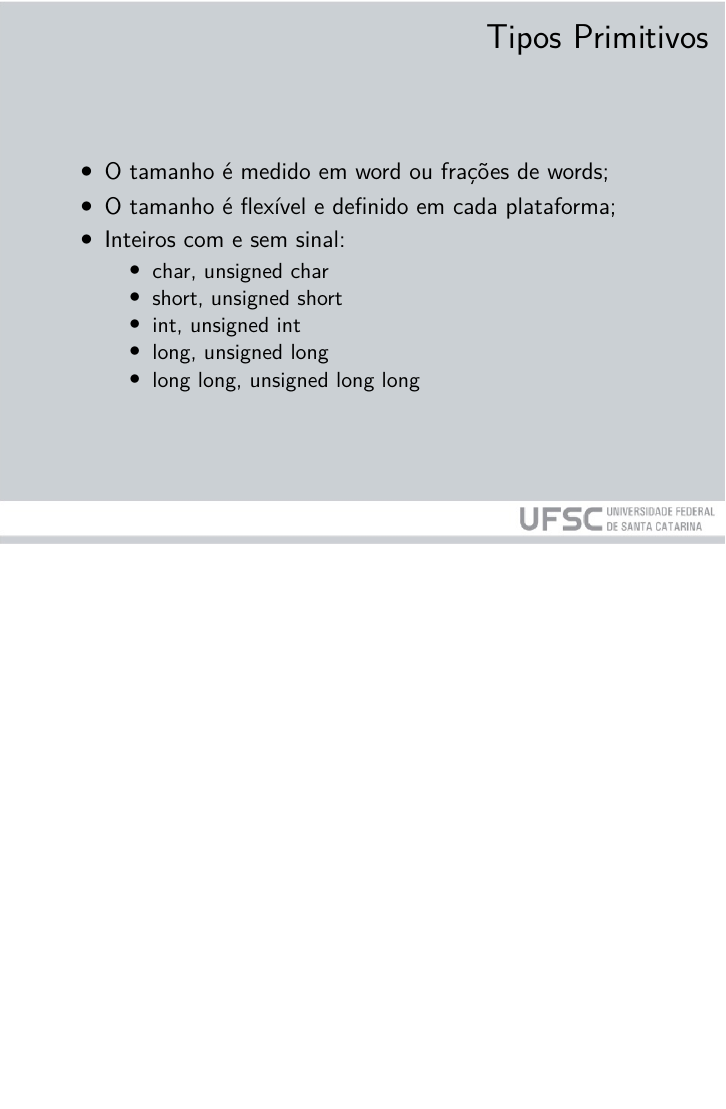
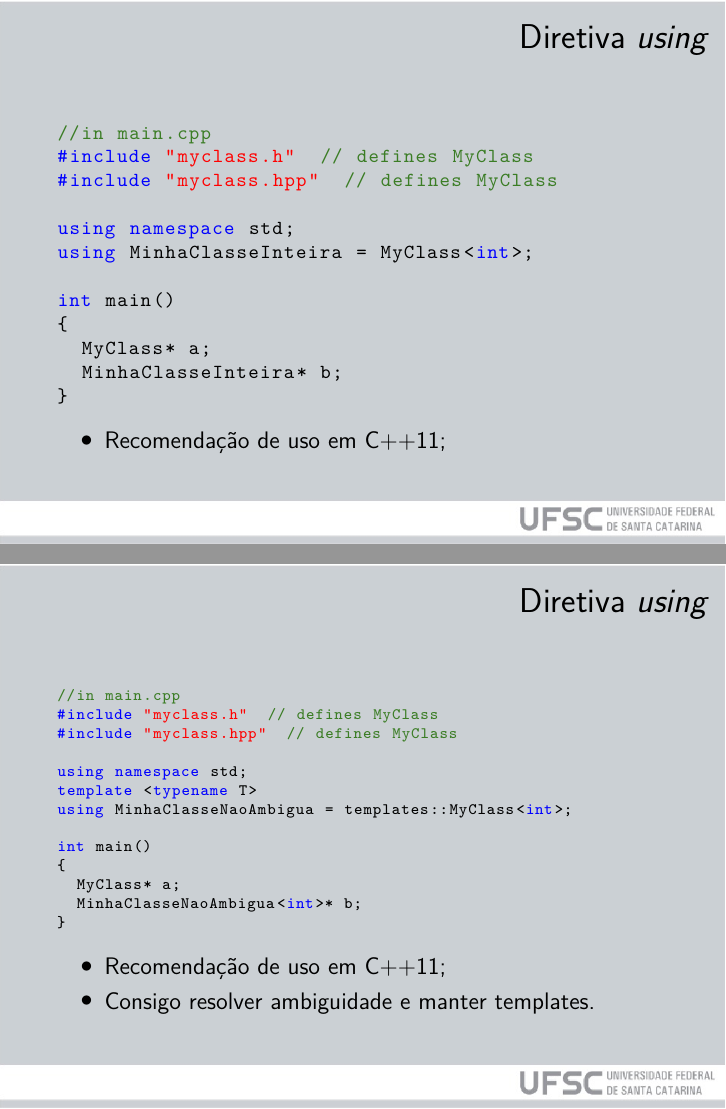
Before and after one commit to jeanmartina/data_structures, LaTeX slides (Lecture_2/Lecture2.tex): page 26 of 47 before the commit and pages 26 and 27 of 49 after it, the two joined at a grey line, the shorter picture padded with empty space. Compiled offline with XeLaTeX.

Commit message:
Corrected typos and added suggestions from JPTIZ

```diff
--- a/Lecture_2/Lecture2.tex
+++ b/Lecture_2/Lecture2.tex
@@ -485,12 +486,67 @@ int main()
 \end{itemize}
 \end{frame}
 
+\begin{frame}[fragile]{Diretiva \textit{using}}
+\lstset{language=C++,
+          keywordstyle=\color{blue}\ttfamily,
+          stringstyle=\color{red}\ttfamily,
+          commentstyle=\color{OliveGreen}\ttfamily,
+          breaklines=true,
+          basicstyle=\ttfamily\footnotesize
+          }
+\begin{lstlisting}
+//in main.cpp
+#include "myclass.h"  // defines MyClass
+#include "myclass.hpp"  // defines MyClass
+
+using namespace std;
+using MinhaClasseInteira = MyClass<int>;
+
+int main()
+{
+  MyClass* a;
+  MinhaClasseInteira* b;
+}
+\end{lstlisting}
+\begin{itemize}
+\item Recomendação de uso em C++11;
+\end{itemize}
+\end{frame}
+
+\begin{frame}[fragile]{Diretiva \textit{using}}
+\lstset{language=C++,
+          keywordstyle=\color{blue}\ttfamily,
+          stringstyle=\color{red}\ttfamily,
+          commentstyle=\color{OliveGreen}\ttfamily,
+          breaklines=true,
+          basicstyle=\ttfamily\scriptsize
+          }
+\begin{lstlisting}
+//in main.cpp
+#include "myclass.h"  // defines MyClass
+#include "myclass.hpp"  // defines MyClass
+
+using namespace std;
+template <typename T>
+using MinhaClasseNaoAmbigua = templates::MyClass<int>;
+
+int main()
+{
+  MyClass* a;
+  MinhaClasseNaoAmbigua<int>* b;
+}
+\end{lstlisting}
+\begin{itemize}
+\item Recomendação de uso em C++11;
+\item Consigo resolver ambiguidade e manter templates.
+\end{itemize}
+\end{frame}
 
 \begin{frame}[fragile]{Tipos Primitivos}
 \lstset{language=C++,
           keywordstyle=\color{blue}\ttfamily,
           stringstyle=\color{red}\ttfamily,
-          commentstyle=\color{green}\ttfamily,
+          commentstyle=\color{OliveGreen}\ttfamily,
           breaklines=true,
           basicstyle=\ttfamily\footnotesize
           }
```
Also changed, not shown: Lecture_2/Lecture2.tex (73 more changed lines).
